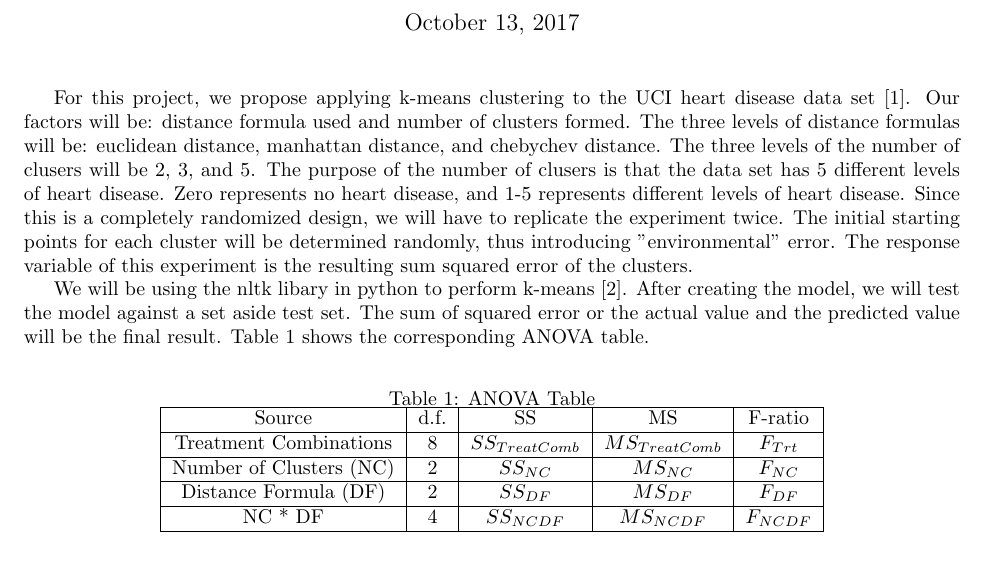
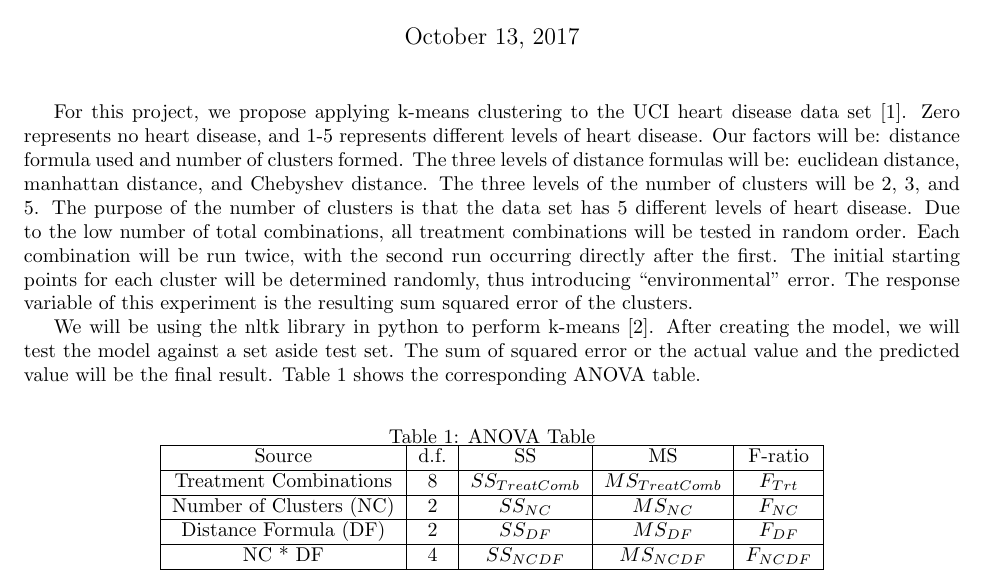
Before and after one commit to DaltonCole/STAT5353, a LaTeX document (project_proposal.tex): part of the page, cut so that both start at the same text. Compiled offline with pdfLaTeX.

Commit message:
Updated things, forgot to fix some typos in the PDF though whoops

```diff
--- a/project_proposal.tex
+++ b/project_proposal.tex
@@ -16,9 +16,21 @@
 	\date{\formatdate{13}{10}{2017}}
 	\maketitle
 
-	For this project, we propose applying k-means clustering to the UCI heart disease data set \cite{ref:uci}. Our factors will be: distance formula used and number of clusters formed. The three levels of distance formulas will be: euclidean distance, manhattan distance, and chebychev distance. The three levels of the number of clusers will be 2, 3, and 5. The purpose of the number of clusers is that the data set has 5 different levels of heart disease. Zero represents no heart disease, and 1-5 represents different levels of heart disease. Since this is a completely randomized design, we will have to replicate the experiment twice. The initial starting points for each cluster will be determined randomly, thus introducing "environmental" error. The response variable of this experiment is the resulting sum squared error of the clusters.
+	For this project, we propose applying k-means clustering to the UCI heart disease data set \cite{ref:uci}.
+   Zero represents no heart disease, and 1-5 represents different levels of heart disease.
+   Our factors will be: distance formula used and number of clusters formed.
+   The three levels of distance formulas will be: euclidean distance, manhattan distance, and Chebyshev distance.
+   The three levels of the number of clusters will be 2, 3, and 5.
+   The purpose of the number of clusters is that the data set has 5 different levels of heart disease.
+   Due to the low number of total combinations, all treatment combinations will be tested in random order.
+   Each combination will be run twice, with the second run occurring directly after the first.
+   The initial starting points for each cluster will be determined randomly, thus introducing ``environmental'' error.
+   The response variable of this experiment is the resulting sum squared error of the clusters.
 
-	We will be using the nltk libary in python to perform k-means \cite{ref:nltk}. After creating the model, we will test the model against a set aside test set. The sum of squared error or the actual value and the predicted value will be the final result. Table \ref{tab:anova} shows the corresponding ANOVA table.
+	We will be using the nltk library in python to perform k-means \cite{ref:nltk}.
+   After creating the model, we will test the model against a set aside test set.
+   The sum of squared error or the actual value and the predicted value will be the final result.
+   Table \ref{tab:anova} shows the corresponding ANOVA table.
 
 	\begin{table}[!h]
 		\centering
```
Also changed, not shown: project_proposal.pdf, 4 other files.
